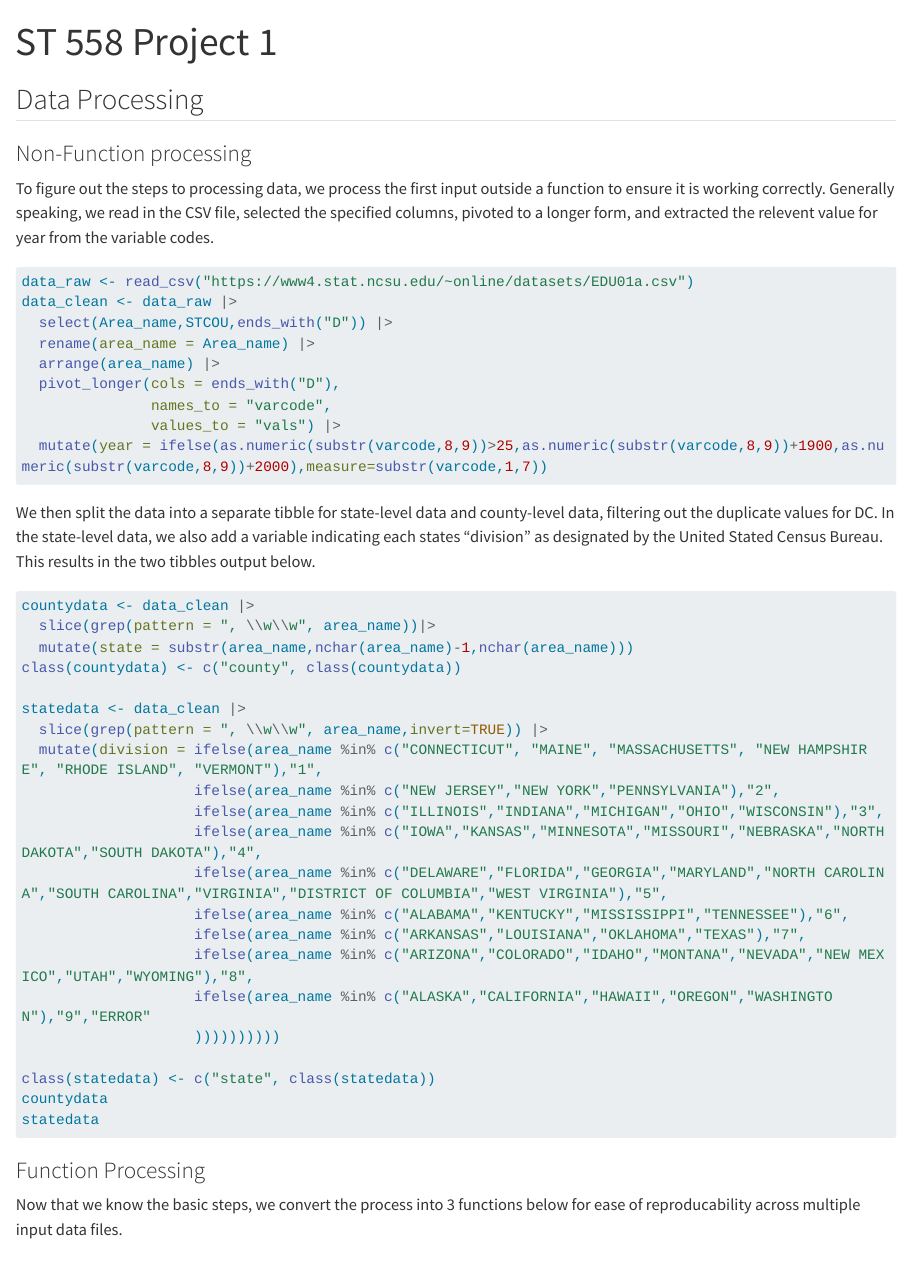
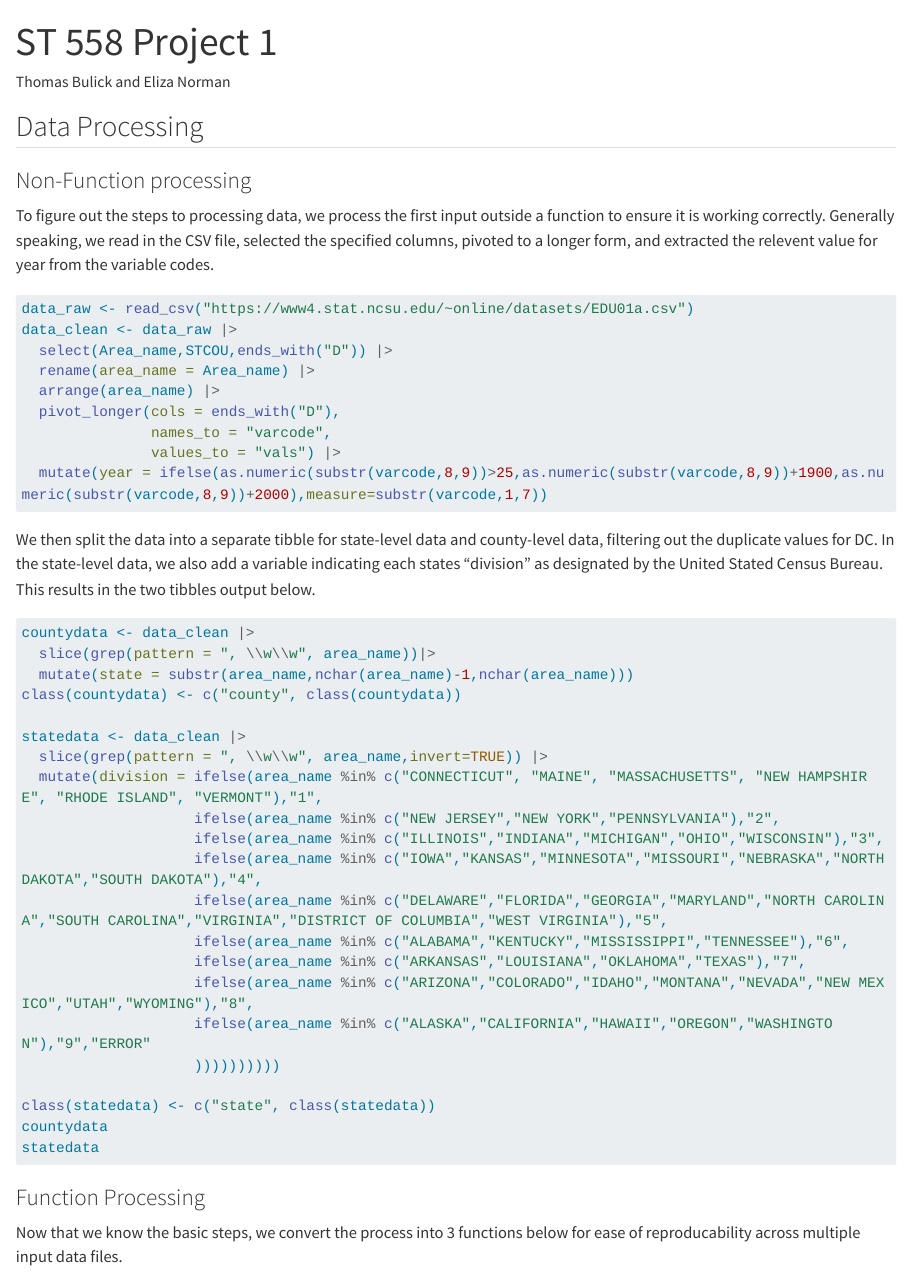
Before and after one commit to bulickta/Project-1, a Quarto document (Project1.qmd): the page in a window 1100 px wide, from its top. Rendered offline with R 4.5, knitr and Pandoc in place of Quarto, with nearby package versions; the code chunks are not run, so their results and figures are left out; long lines of code are wrapped.

Commit message:
Adding an s didn't change authors to plural unfortunately so removing it here to be consistent

```diff
--- a/Project1.qmd
+++ b/Project1.qmd
@@ -1,6 +1,6 @@
 ---
 title: "ST 558 Project 1"
-authors: "Thomas Bulick and Eliza Norman"
+author: "Thomas Bulick and Eliza Norman"
 format: html
 editor: visual
 ---
```
Also changed, not shown: 1 other file.
